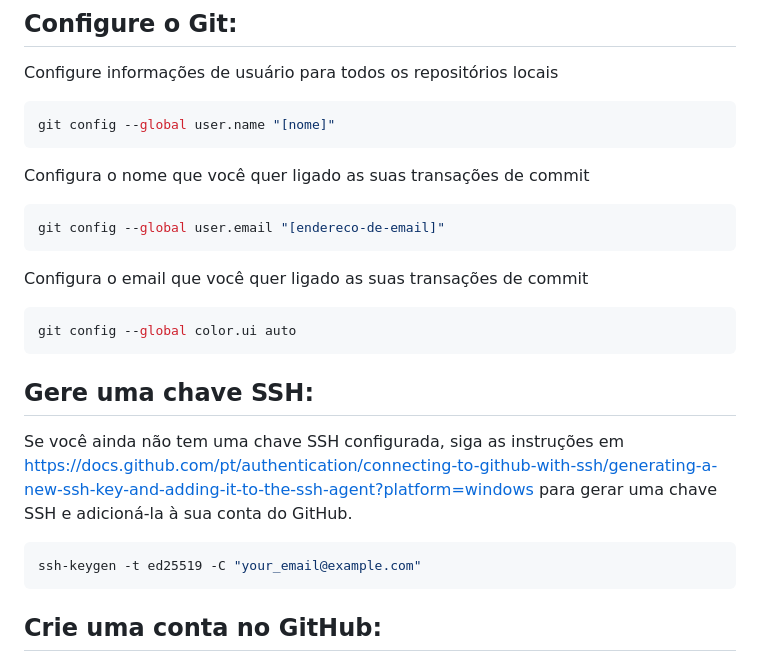
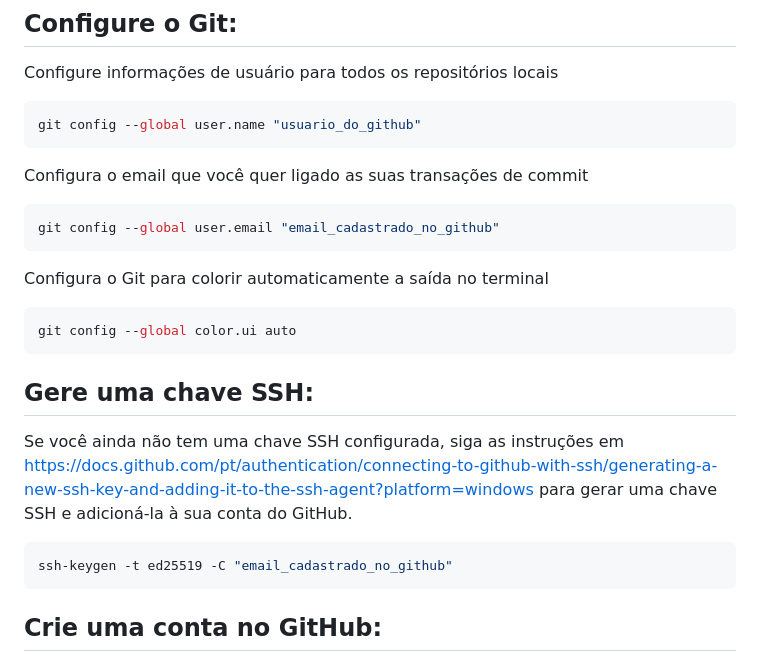
Before and after one commit to PauloMedinabr01/lab-aula-git-github, a Markdown page: README.md, the part around the change. GitHub-like rendering.

Commit message:
Ajustes no README.md

````diff
--- a/README.md
+++ b/README.md
@@ -50,17 +50,16 @@ Abra o terminal do Visual Studio Code para executar os comandos do Git.
 Configure informações de usuário para todos os repositórios locais
 
 ```bash
-git config --global user.name "[nome]"
-```
-
-Configura o nome que você quer ligado as suas transações de
-commit
-
-```bash
-git config --global user.email "[endereco-de-email]"
+git config --global user.name "usuario_do_github"
 ```
 
 Configura o email que você quer ligado as suas transações de commit
+
+```bash
+git config --global user.email "email_cadastrado_no_github"
+```
+
+Configura o Git para colorir automaticamente a saída no terminal
 
 ```bash
 git config --global color.ui auto
@@ -73,7 +72,7 @@ em https://docs.github.com/pt/authentication/connecting-to-github-with-ssh/gener
 para gerar uma chave SSH e adicioná-la à sua conta do GitHub.
 
 ```bash
-ssh-keygen -t ed25519 -C "your_email@example.com"
+ssh-keygen -t ed25519 -C "email_cadastrado_no_github"
 ```
 
 ## Crie uma conta no GitHub:
````
